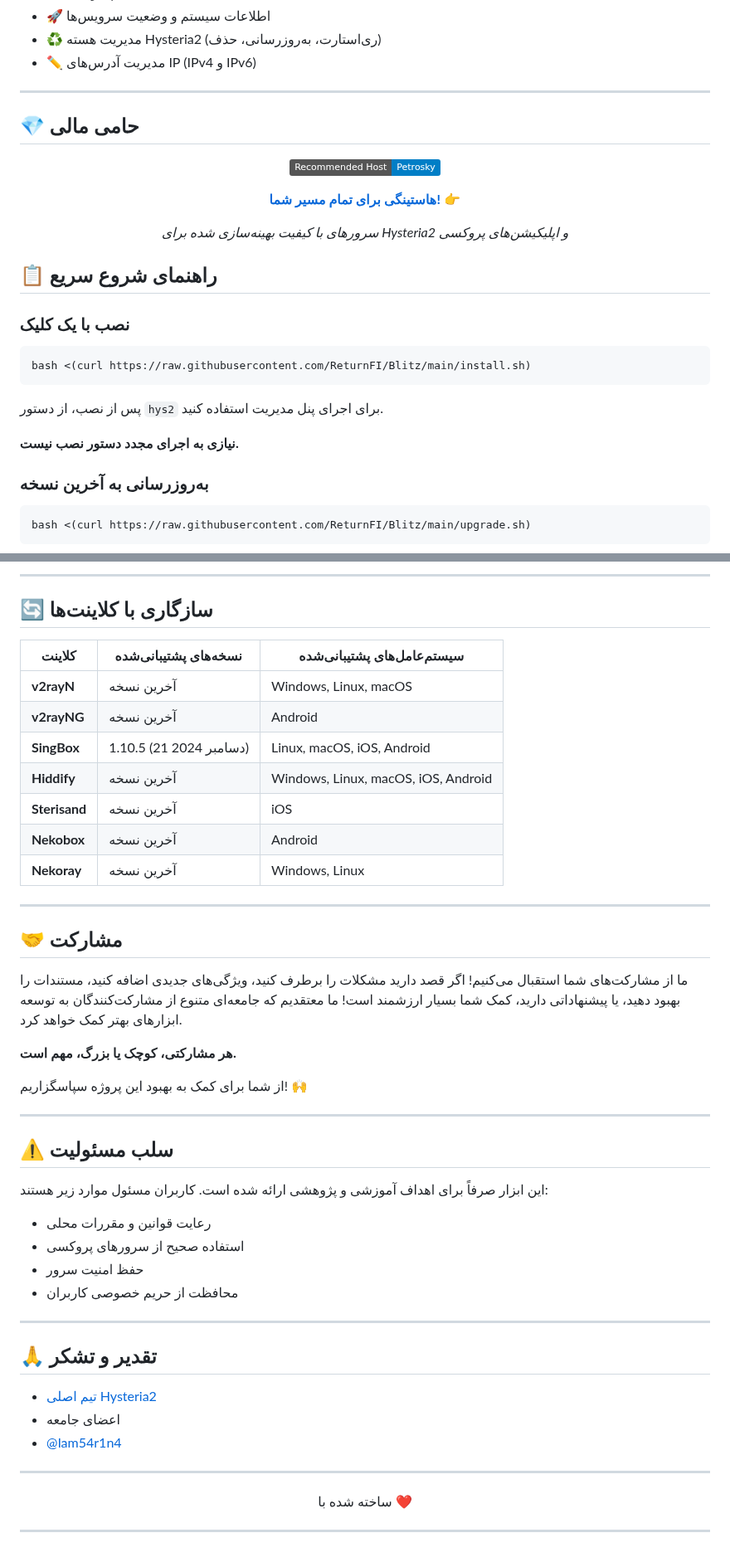
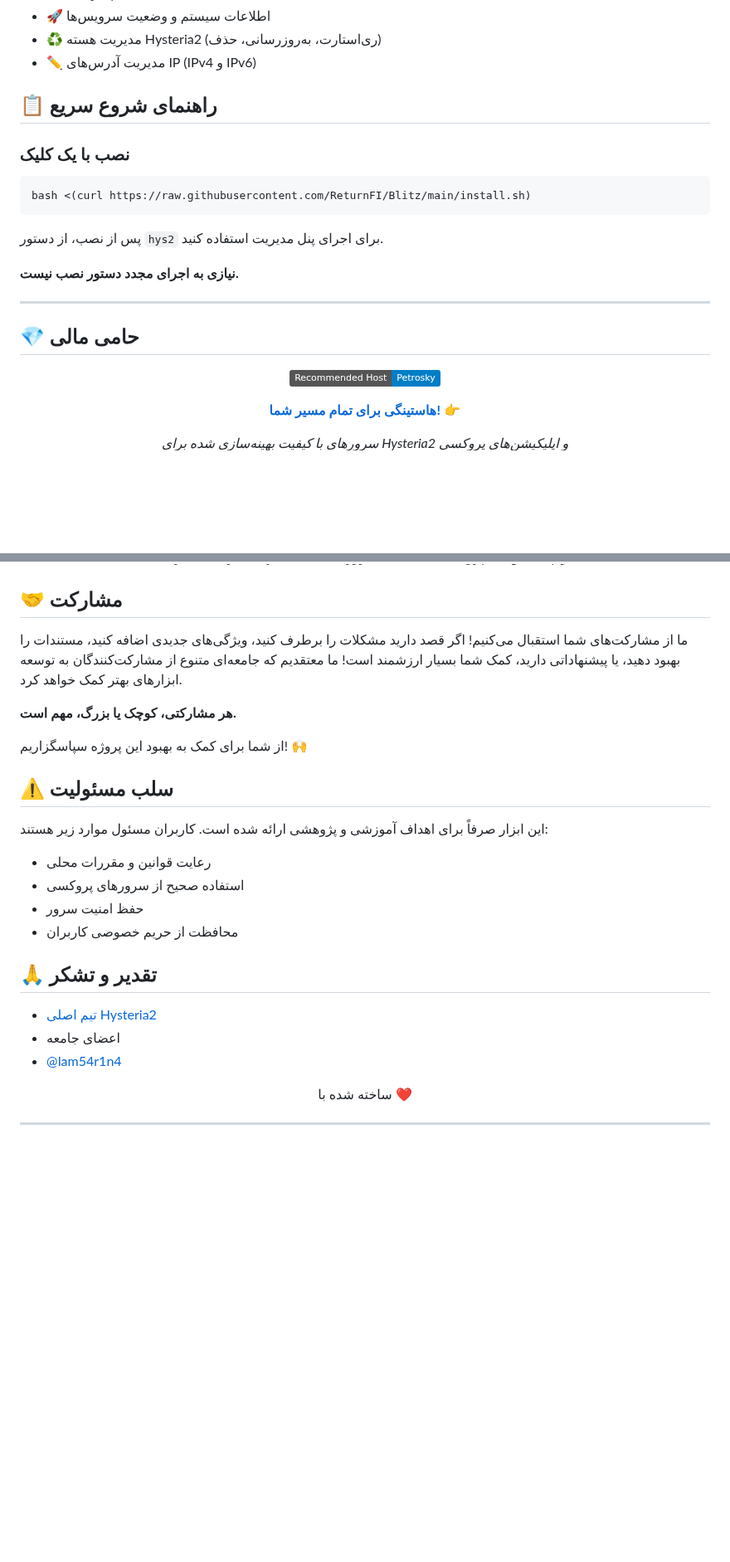
Before and after one commit to ReturnFI/Hysteria2, a Markdown page: README-fa.md, 2 parts joined by grey strips. Shown at 83% size. Rendered like a GitHub page; badges without logos; blank space fills up the shorter version.

````diff
--- a/README-fa.md
+++ b/README-fa.md
@@ -41,7 +41,22 @@
 - ♻️ مدیریت هسته Hysteria2 (ری‌استارت، به‌روزرسانی، حذف)
 - ✏️ مدیریت آدرس‌های IP (IPv4 و IPv6)
 
+
+
+## 📋 راهنمای شروع سریع
+
+### نصب با یک کلیک
+```bash
+bash <(curl https://raw.githubusercontent.com/ReturnFI/Blitz/main/install.sh)
+```
+پس از نصب، از دستور `hys2` برای اجرای پنل مدیریت استفاده کنید.
+
+**نیازی به اجرای مجدد دستور نصب نیست.**
+
+
 ---
+
+
 
 ## 💎 حامی مالی
 <div align="center">
@@ -54,19 +69,3 @@
 </div>
 
 
-
-## 📋 راهنمای شروع سریع
-
-### نصب با یک کلیک
-```bash
-bash <(curl https://raw.githubusercontent.com/ReturnFI/Blitz/main/install.sh)
-```
-پس از نصب، از دستور `hys2` برای اجرای پنل مدیریت استفاده کنید.
-
-**نیازی به اجرای مجدد دستور نصب نیست.**
-
-### به‌روزرسانی به آخرین نسخه
-```bash
-bash <(curl https://raw.githubusercontent.com/ReturnFI/Blitz/main/upgrade.sh)
-```
-
@@ -89,19 +72,3 @@ bash <(curl https://raw.githubusercontent.com/ReturnFI/Blitz/main/upgrade.sh)
----
-
-## 🔄 سازگاری با کلاینت‌ها
-
-| کلاینت        | نسخه‌های پشتیبانی‌شده          | سیستم‌عامل‌های پشتیبانی‌شده                                             |
-|---------------|------------------------------|------------------------------------------------------------------------|
-| **v2rayN**    | آخرین نسخه                   | Windows, Linux, macOS                                                 |
-| **v2rayNG**   | آخرین نسخه                   | Android                                                               |
-| **SingBox**   | 1.10.5 (21 دسامبر 2024)      | Linux, macOS, iOS, Android                                            |
-| **Hiddify**   | آخرین نسخه                   | Windows, Linux, macOS, iOS, Android                                   |
-| **Sterisand** | آخرین نسخه                   | iOS                                                                   |
-| **Nekobox**   | آخرین نسخه                   | Android                                                               |
-| **Nekoray**   | آخرین نسخه                   | Windows, Linux                                                        |
-
----
-
 ## 🤝 مشارکت
 
 ما از مشارکت‌های شما استقبال می‌کنیم! اگر قصد دارید مشکلات را برطرف کنید، ویژگی‌های جدیدی اضافه کنید، مستندات را بهبود دهید، یا پیشنهاداتی دارید، کمک شما بسیار ارزشمند است! ما معتقدیم که جامعه‌ای متنوع از مشارکت‌کنندگان به توسعه ابزارهای بهتر کمک خواهد کرد.
@@ -110,7 +77,7 @@ bash <(curl https://raw.githubusercontent.com/ReturnFI/Blitz/main/upgrade.sh)
 
 از شما برای کمک به بهبود این پروژه سپاسگزاریم! 🙌
 
----
+
 
 ## ⚠️ سلب مسئولیت
 
@@ -121,7 +88,7 @@ bash <(curl https://raw.githubusercontent.com/ReturnFI/Blitz/main/upgrade.sh)
 - حفظ امنیت سرور
 - محافظت از حریم خصوصی کاربران
 
----
+
 
 ## 🙏 تقدیر و تشکر
 
@@ -129,7 +96,7 @@ bash <(curl https://raw.githubusercontent.com/ReturnFI/Blitz/main/upgrade.sh)
 - اعضای جامعه
 - [@Iam54r1n4](https://github.com/Iam54r1n4)
 
----
+
 
 <p align="center">ساخته شده با ❤️</p>
 </div>
````
Also changed, not shown: other parts of README-fa.md (+0 -16 lines).
